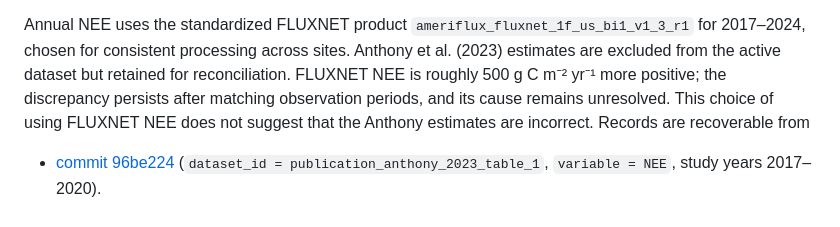
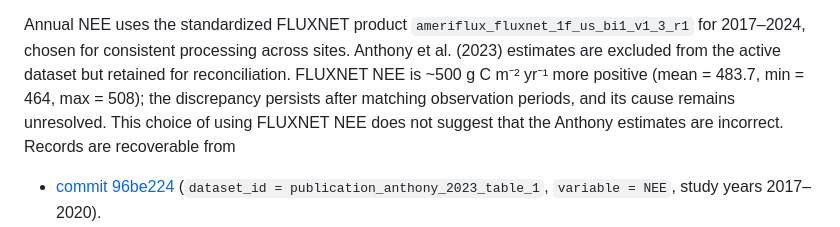
Before and after one commit to ccmmf/cal-val-data, a Markdown page: data_raw/ameriflux_us_bi1_mvp/data_entry_report.md, the part around the change. Rendered like a GitHub page.

Commit message:
add mean and range for Anthony/FLUXNET discrepancy

```diff
--- a/data_raw/ameriflux_us_bi1_mvp/data_entry_report.md
+++ b/data_raw/ameriflux_us_bi1_mvp/data_entry_report.md
@@ -64,7 +64,7 @@ Annual NEE uses the standardized FLUXNET product
 `ameriflux_fluxnet_1f_us_bi1_v1_3_r1` for 2017–2024, chosen for
 consistent processing across sites. Anthony et al. (2023) estimates
 are excluded from the active dataset but retained for reconciliation.
-FLUXNET NEE is roughly 500 g C m⁻² yr⁻¹ more positive; the discrepancy
+FLUXNET NEE is ~500 g C m⁻² yr⁻¹ more positive (mean = 483.7, min = 464, max = 508); the discrepancy
 persists after matching observation periods, and its cause remains unresolved. This choice of using FLUXNET NEE does not suggest that the Anthony estimates are incorrect.
 Records are recoverable from
 - [commit 96be224](https://github.com/ccmmf/cal-val-data/blob/96be22427ee54ca1734785cb74c4d61444a21583/data/observations.csv#L21716-L21719)
```
